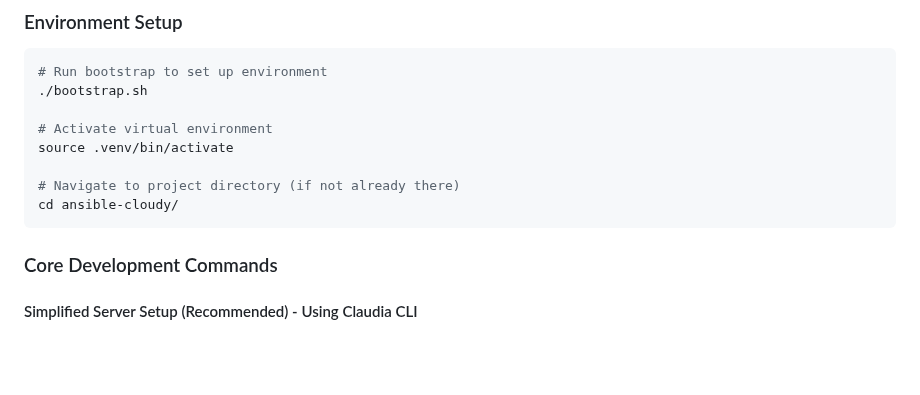
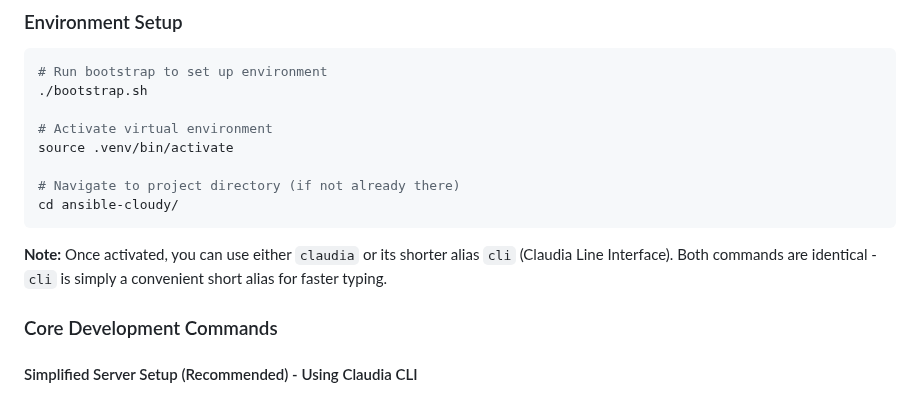
Before and after one commit to un33k/ansible-cloudy, a Markdown page: CLAUDE.md, the part around the change. Drawn GitHub-style; blank space fills up the shorter version.

````diff
--- a/CLAUDE.md
+++ b/CLAUDE.md
@@ -47,6 +47,8 @@ source .venv/bin/activate
 # Navigate to project directory (if not already there)
 cd ansible-cloudy/
 ```
+
+**Note:** Once activated, you can use either `claudia` or its shorter alias `cli` (Claudia Line Interface). Both commands are identical - `cli` is simply a convenient short alias for faster typing.
 
 ### Core Development Commands
 
````
Also changed, not shown: README.md (+2 -0 lines).
